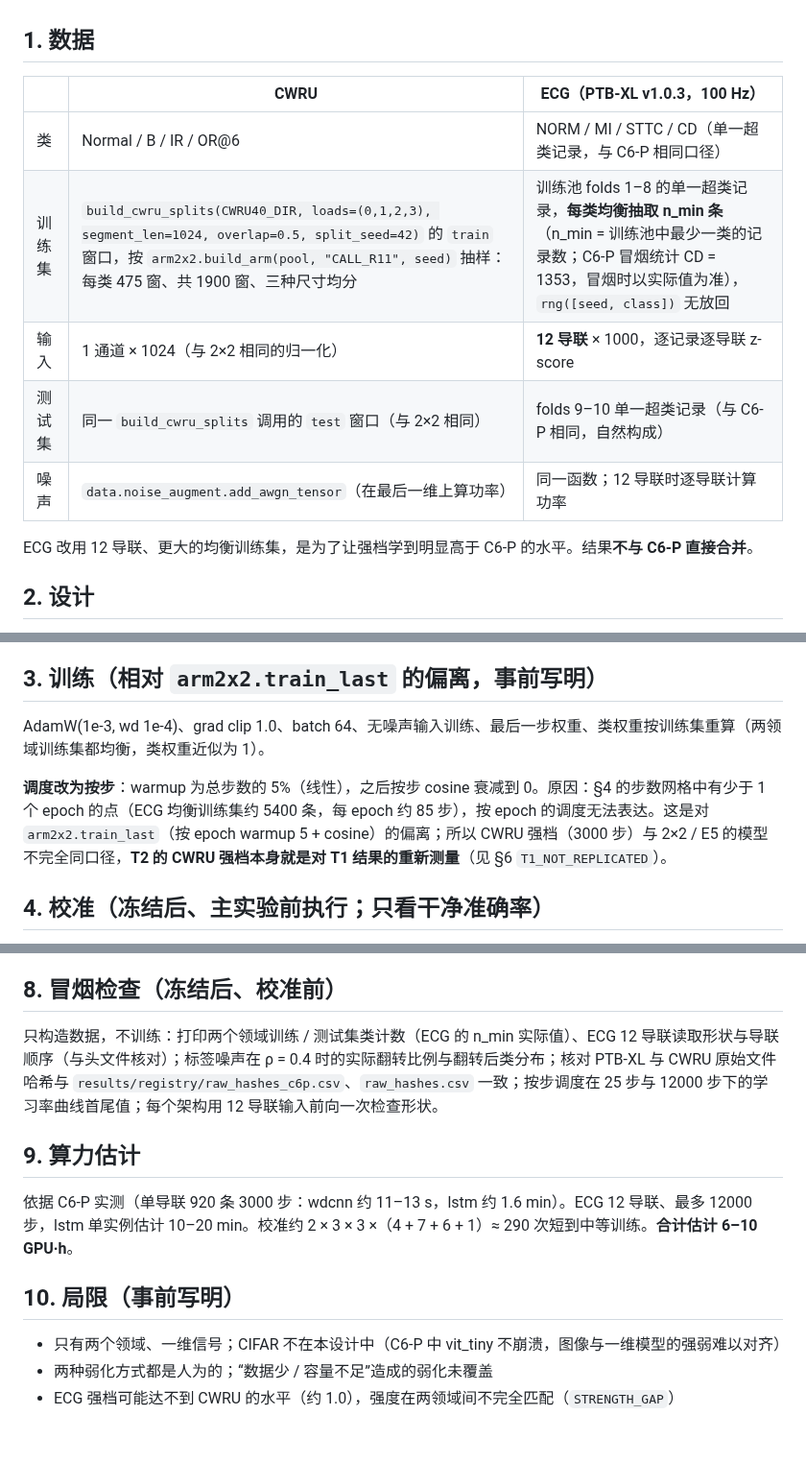
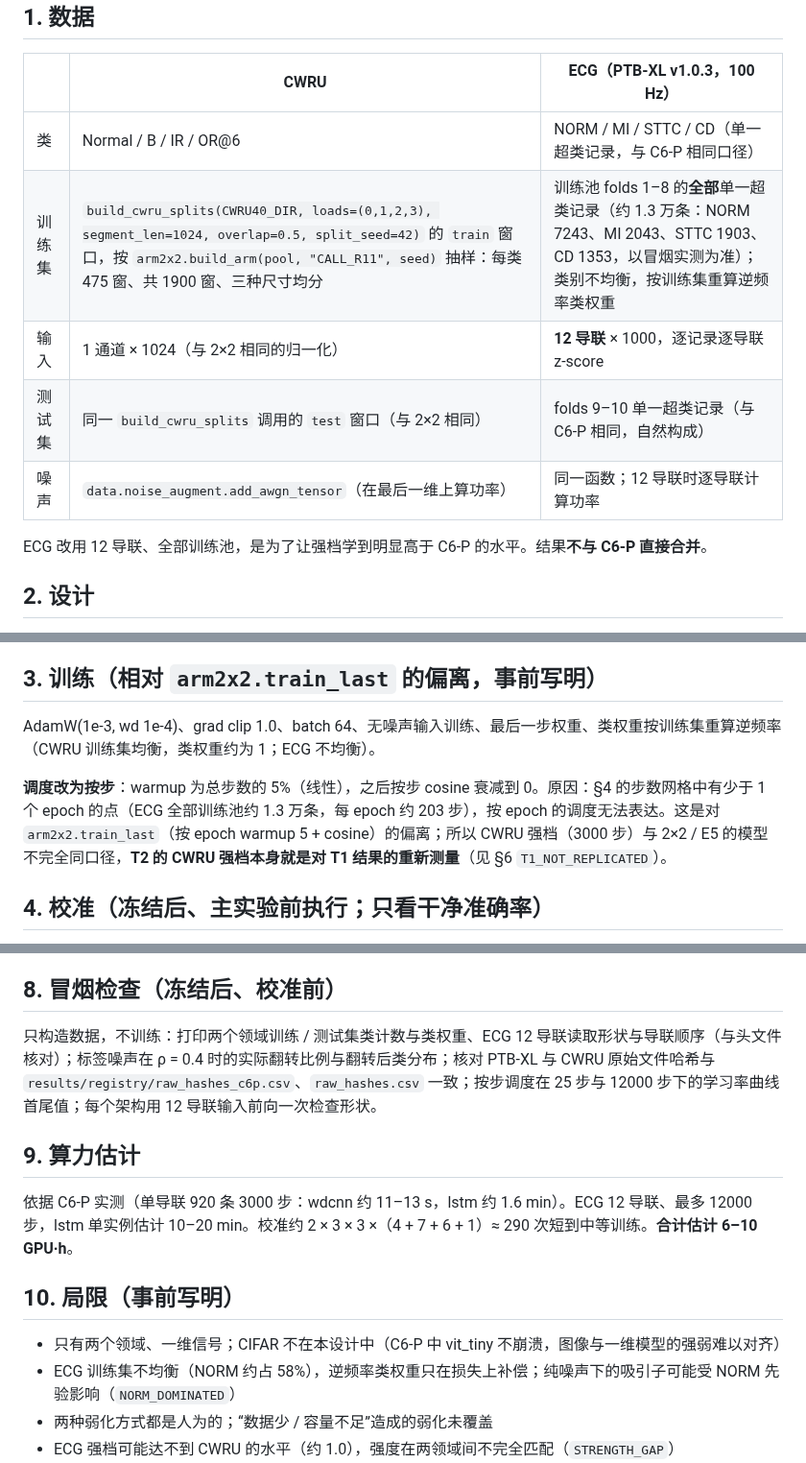
Before and after one commit to jeff-1980/CNS1-, a Markdown page: results/PREREG_T2_domain_strength.md, 3 parts joined by grey strips. Shown at 96% size. Drawn GitHub-style; blank space fills up the shorter version.

Commit message:
T2 prereg draft: ECG uses full training pool with inverse-frequency weights (jeff's choice); base-class share mandatory
Co-Authored-By: Claude Opus 5.5 (1M context) <noreply@anthropic.com>
Claude-Session: https://claude.ai/code/session_01FnTosVrrDnwAmYJV6zaYup

```diff
--- a/results/PREREG_T2_domain_strength.md
+++ b/results/PREREG_T2_domain_strength.md
@@ -19,12 +19,12 @@ T1 显示：CWRU 上不同种子训出的模型对同一纯噪声输入给出相
 | | CWRU | ECG（PTB-XL v1.0.3，100 Hz） |
 |---|---|---|
 | 类 | Normal / B / IR / OR@6 | NORM / MI / STTC / CD（单一超类记录，与 C6-P 相同口径） |
-| 训练集 | `build_cwru_splits(CWRU40_DIR, loads=(0,1,2,3), segment_len=1024, overlap=0.5, split_seed=42)` 的 `train` 窗口，按 `arm2x2.build_arm(pool, "CALL_R11", seed)` 抽样：每类 475 窗、共 1900 窗、三种尺寸均分 | 训练池 folds 1–8 的单一超类记录，**每类均衡抽取 n_min 条**（n_min = 训练池中最少一类的记录数；C6-P 冒烟统计 CD = 1353，冒烟时以实际值为准），`rng([seed, class])` 无放回 |
+| 训练集 | `build_cwru_splits(CWRU40_DIR, loads=(0,1,2,3), segment_len=1024, overlap=0.5, split_seed=42)` 的 `train` 窗口，按 `arm2x2.build_arm(pool, "CALL_R11", seed)` 抽样：每类 475 窗、共 1900 窗、三种尺寸均分 | 训练池 folds 1–8 的**全部**单一超类记录（约 1.3 万条：NORM 7243、MI 2043、STTC 1903、CD 1353，以冒烟实测为准）；类别不均衡，按训练集重算逆频率类权重 |
 | 输入 | 1 通道 × 1024（与 2×2 相同的归一化） | **12 导联** × 1000，逐记录逐导联 z-score |
 | 测试集 | 同一 `build_cwru_splits` 调用的 `test` 窗口（与 2×2 相同） | folds 9–10 单一超类记录（与 C6-P 相同，自然构成） |
 | 噪声 | `data.noise_augment.add_awgn_tensor`（在最后一维上算功率） | 同一函数；12 导联时逐导联计算功率 |
 
-ECG 改用 12 导联、更大的均衡训练集，是为了让强档学到明显高于 C6-P 的水平。结果**不与 C6-P 直接合并**。
+ECG 改用 12 导联、全部训练池，是为了让强档学到明显高于 C6-P 的水平。结果**不与 C6-P 直接合并**。
 
 ## 2. 设计
 
@@ -39,9 +39,9 @@ ECG 改用 12 导联、更大的均衡训练集，是为了让强档学到明显
 
 ## 3. 训练（相对 `arm2x2.train_last` 的偏离，事前写明）
 
-AdamW(1e-3, wd 1e-4)、grad clip 1.0、batch 64、无噪声输入训练、最后一步权重、类权重按训练集重算（两领域训练集都均衡，类权重近似为 1）。
+AdamW(1e-3, wd 1e-4)、grad clip 1.0、batch 64、无噪声输入训练、最后一步权重、类权重按训练集重算逆频率（CWRU 训练集均衡，类权重约为 1；ECG 不均衡）。
 
-**调度改为按步**：warmup 为总步数的 5%（线性），之后按步 cosine 衰减到 0。原因：§4 的步数网格中有少于 1 个 epoch 的点（ECG 均衡训练集约 5400 条，每 epoch 约 85 步），按 epoch 的调度无法表达。这是对 `arm2x2.train_last`（按 epoch warmup 5 + cosine）的偏离；所以 CWRU 强档（3000 步）与 2×2 / E5 的模型不完全同口径，**T2 的 CWRU 强档本身就是对 T1 结果的重新测量**（见 §6 `T1_NOT_REPLICATED`）。
+**调度改为按步**：warmup 为总步数的 5%（线性），之后按步 cosine 衰减到 0。原因：§4 的步数网格中有少于 1 个 epoch 的点（ECG 全部训练池约 1.3 万条，每 epoch 约 203 步），按 epoch 的调度无法表达。这是对 `arm2x2.train_last`（按 epoch warmup 5 + cosine）的偏离；所以 CWRU 强档（3000 步）与 2×2 / E5 的模型不完全同口径，**T2 的 CWRU 强档本身就是对 T1 结果的重新测量**（见 §6 `T1_NOT_REPLICATED`）。
 
 ## 4. 校准（冻结后、主实验前执行；只看干净准确率）
 
@@ -101,7 +101,7 @@ AdamW(1e-3, wd 1e-4)、grad clip 1.0、batch 64、无噪声输入训练、最后
 
 ## 8. 冒烟检查（冻结后、校准前）
 
-只构造数据，不训练：打印两个领域训练 / 测试集类计数（ECG 的 n_min 实际值）、ECG 12 导联读取形状与导联顺序（与头文件核对）；标签噪声在 ρ = 0.4 时的实际翻转比例与翻转后类分布；核对 PTB-XL 与 CWRU 原始文件哈希与 `results/registry/raw_hashes_c6p.csv`、`raw_hashes.csv` 一致；按步调度在 25 步与 12000 步下的学习率曲线首尾值；每个架构用 12 导联输入前向一次检查形状。
+只构造数据，不训练：打印两个领域训练 / 测试集类计数与类权重、ECG 12 导联读取形状与导联顺序（与头文件核对）；标签噪声在 ρ = 0.4 时的实际翻转比例与翻转后类分布；核对 PTB-XL 与 CWRU 原始文件哈希与 `results/registry/raw_hashes_c6p.csv`、`raw_hashes.csv` 一致；按步调度在 25 步与 12000 步下的学习率曲线首尾值；每个架构用 12 导联输入前向一次检查形状。
 
 ## 9. 算力估计
 
@@ -110,6 +110,7 @@ AdamW(1e-3, wd 1e-4)、grad clip 1.0、batch 64、无噪声输入训练、最后
 ## 10. 局限（事前写明）
 
 - 只有两个领域、一维信号；CIFAR 不在本设计中（C6-P 中 vit_tiny 不崩溃，图像与一维模型的强弱难以对齐）
+- ECG 训练集不均衡（NORM 约占 58%），逆频率类权重只在损失上补偿；纯噪声下的吸引子可能受 NORM 先验影响（`NORM_DOMINATED`）
 - 两种弱化方式都是人为的；“数据少 / 容量不足”造成的弱化未覆盖
 - ECG 强档可能达不到 CWRU 的水平（约 1.0），强度在两领域间不完全匹配（`STRENGTH_GAP`）
 - 按步调度偏离了 2×2 / E5 的协议（§3）
```
Also changed, not shown: other parts of results/PREREG_T2_domain_strength.md (+1 -1 lines).
